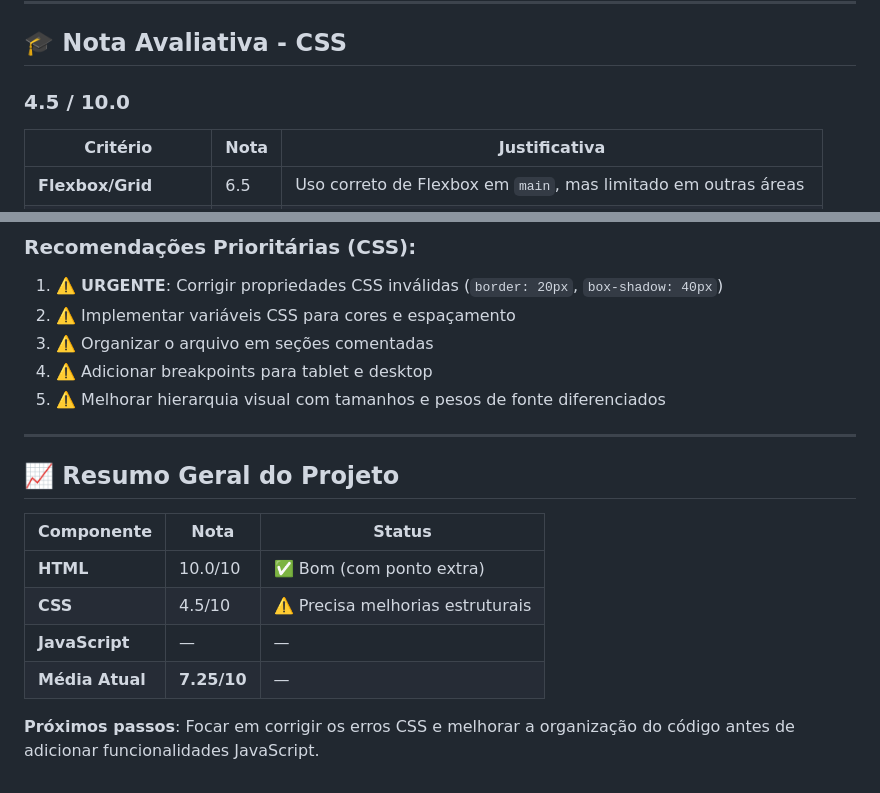
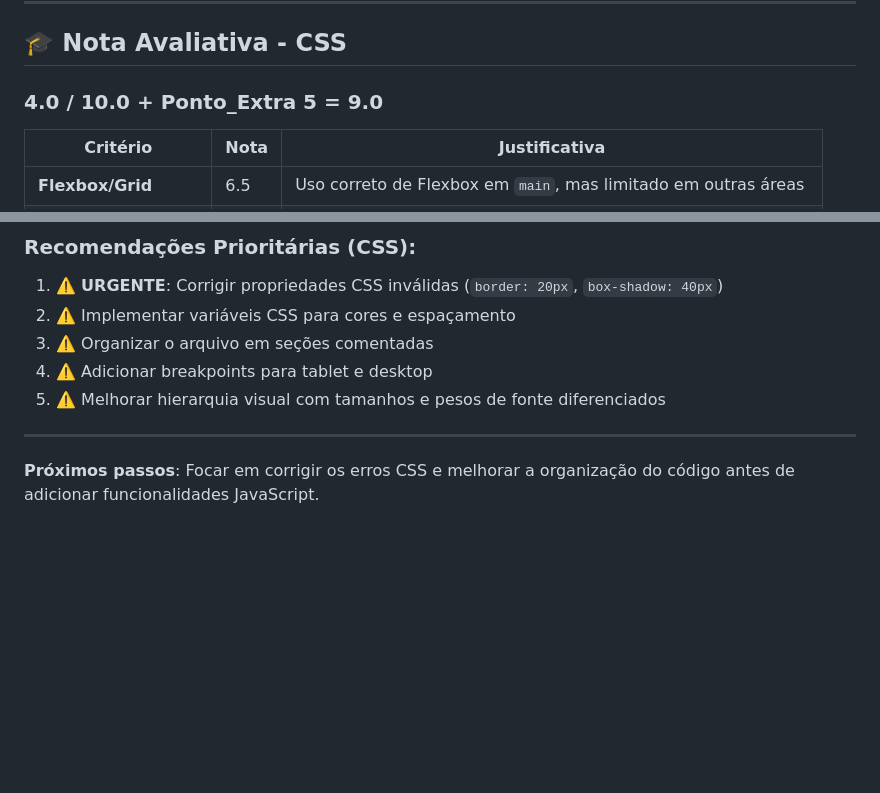
Before and after one commit to FranciscoDias87/prova-projetores-grupo4, a Markdown page: README.md, 2 parts joined by grey strips. GitHub-like rendering; blank space fills up the shorter version.

Commit message:
Revise nota de CSS e resumo do projeto
Atualiza a nota de CSS de 4.5 para 4.0 e ajusta o resumo geral do projeto.

```diff
--- a/README.md
+++ b/README.md
@@ -124,7 +124,7 @@ button { font-size: 20px; }  /* Sem peso visual diferenciado */
 
 ## 🎓 **Nota Avaliativa - CSS**
 
-### **4.5 / 10.0**
+### **4.0 / 10.0** + Ponto_Extra 5 = 9.0
 
 | Critério | Nota | Justificativa |
 |----------|------|--------------|
@@ -145,13 +145,6 @@ button { font-size: 20px; }  /* Sem peso visual diferenciado */
 
 ---
 
-## 📈 Resumo Geral do Projeto
 
-| Componente | Nota | Status |
-|-----------|------|--------|
-| **HTML** | 10.0/10 | ✅ Bom (com ponto extra) |
-| **CSS** | 4.5/10 | ⚠️ Precisa melhorias estruturais |
-| **JavaScript** | — | — |
-| **Média Atual** | **7.25/10** | — |
 
 **Próximos passos**: Focar em corrigir os erros CSS e melhorar a organização do código antes de adicionar funcionalidades JavaScript.
```
